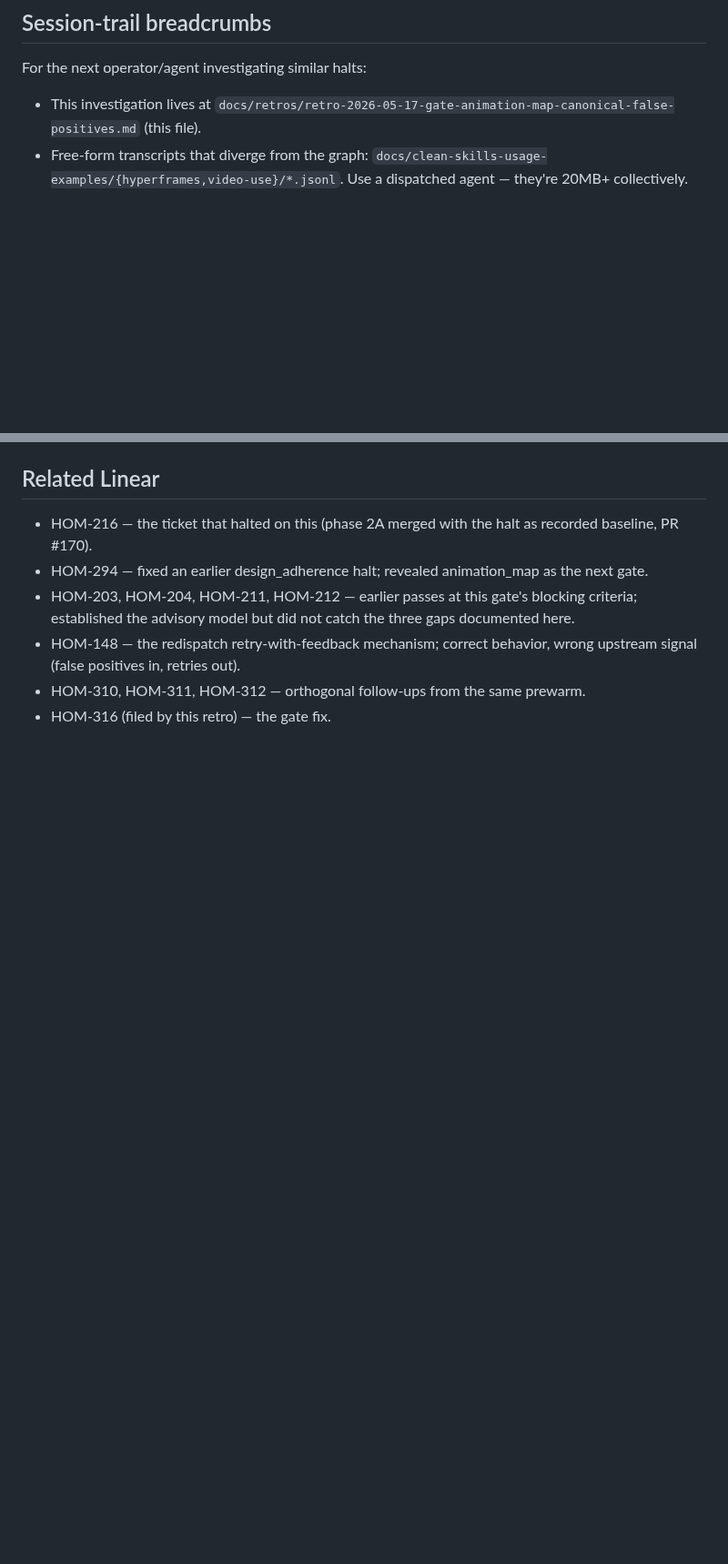
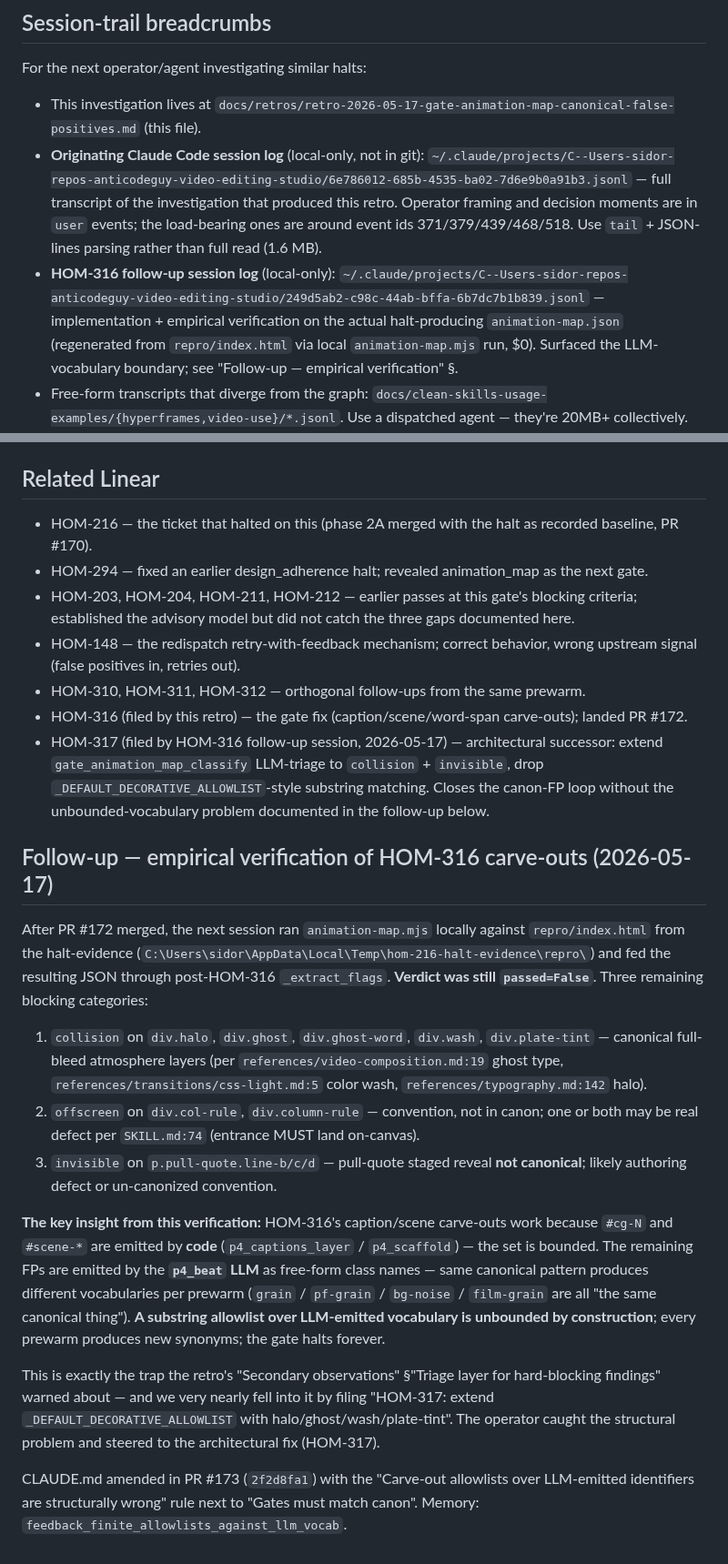
Before and after one commit to sidorovanthon/anticodeguy-video-editing-studio, a Markdown page: docs/retros/retro-2026-05-17-gate-animation-map-canonical-false-positives.md, 2 parts joined by grey strips. Shown at 91% size. GitHub-like rendering; blank space fills up the shorter version.

Commit message:
docs(retro): link session logs + add follow-up empirical-verification section (HOM-316 + HOM-317) (#174)
Co-authored-by: anticodeguy <anticodeguy@users.noreply.github.com>

```diff
--- a/docs/retros/retro-2026-05-17-gate-animation-map-canonical-false-positives.md
+++ b/docs/retros/retro-2026-05-17-gate-animation-map-canonical-false-positives.md
@@ -118,6 +118,8 @@ Verification path: after the fix, run `pytest tests/test_graph_replay.py` in rep
 For the next operator/agent investigating similar halts:
 
 - This investigation lives at `docs/retros/retro-2026-05-17-gate-animation-map-canonical-false-positives.md` (this file).
+- **Originating Claude Code session log** (local-only, not in git): `~/.claude/projects/C--Users-sidor-repos-anticodeguy-video-editing-studio/6e786012-685b-4535-ba02-7d6e9b0a91b3.jsonl` — full transcript of the investigation that produced this retro. Operator framing and decision moments are in `user` events; the load-bearing ones are around event ids 371/379/439/468/518. Use `tail` + JSON-lines parsing rather than full read (1.6 MB).
+- **HOM-316 follow-up session log** (local-only): `~/.claude/projects/C--Users-sidor-repos-anticodeguy-video-editing-studio/249d5ab2-c98c-44ab-bffa-6b7dc7b1b839.jsonl` — implementation + empirical verification on the actual halt-producing `animation-map.json` (regenerated from `repro/index.html` via local `animation-map.mjs` run, $0). Surfaced the LLM-vocabulary boundary; see "Follow-up — empirical verification" §.
 - Free-form transcripts that diverge from the graph: `docs/clean-skills-usage-examples/{hyperframes,video-use}/*.jsonl`. Use a dispatched agent — they're 20MB+ collectively.
 - Gate code under audit: `graph/src/edit_episode_graph/gates/animation_map.py`, especially L222-281 (carve-out comment that admits the canonical-FP problem) and L513-586 (the flag extraction with the three blind spots).
 - Recordings to cross-reference: `tests/fixtures/episodes/canonical-portrait-talking-head/recordings/{gate_animation_map_classify,p4_captions_layer,p4_beat}.json`.
@@ -130,4 +132,19 @@ For the next operator/agent investigating similar halts:
 - HOM-203, HOM-204, HOM-211, HOM-212 — earlier passes at this gate's blocking criteria; established the advisory model but did not catch the three gaps documented here.
 - HOM-148 — the redispatch retry-with-feedback mechanism; correct behavior, wrong upstream signal (false positives in, retries out).
 - HOM-310, HOM-311, HOM-312 — orthogonal follow-ups from the same prewarm.
-- HOM-316 (filed by this retro) — the gate fix.
+- HOM-316 (filed by this retro) — the gate fix (caption/scene/word-span carve-outs); landed PR #172.
+- HOM-317 (filed by HOM-316 follow-up session, 2026-05-17) — architectural successor: extend `gate_animation_map_classify` LLM-triage to `collision` + `invisible`, drop `_DEFAULT_DECORATIVE_ALLOWLIST`-style substring matching. Closes the canon-FP loop without the unbounded-vocabulary problem documented in the follow-up below.
+
+## Follow-up — empirical verification of HOM-316 carve-outs (2026-05-17)
+
+After PR #172 merged, the next session ran `animation-map.mjs` locally against `repro/index.html` from the halt-evidence (`C:\Users\sidor\AppData\Local\Temp\hom-216-halt-evidence\repro\`) and fed the resulting JSON through post-HOM-316 `_extract_flags`. **Verdict was still `passed=False`**. Three remaining blocking categories:
+
+1. `collision` on `div.halo`, `div.ghost`, `div.ghost-word`, `div.wash`, `div.plate-tint` — canonical full-bleed atmosphere layers (per `references/video-composition.md:19` ghost type, `references/transitions/css-light.md:5` color wash, `references/typography.md:142` halo).
+2. `offscreen` on `div.col-rule`, `div.column-rule` — convention, not in canon; one or both may be real defect per `SKILL.md:74` (entrance MUST land on-canvas).
+3. `invisible` on `p.pull-quote.line-b/c/d` — pull-quote staged reveal **not canonical**; likely authoring defect or un-canonized convention.
+
+**The key insight from this verification:** HOM-316's caption/scene carve-outs work because `#cg-N` and `#scene-*` are emitted by **code** (`p4_captions_layer` / `p4_scaffold`) — the set is bounded. The remaining FPs are emitted by the **`p4_beat` LLM** as free-form class names — same canonical pattern produces different vocabularies per prewarm (`grain` / `pf-grain` / `bg-noise` / `film-grain` are all "the same canonical thing"). **A substring allowlist over LLM-emitted vocabulary is unbounded by construction**; every prewarm produces new synonyms; the gate halts forever.
+
+This is exactly the trap the retro's "Secondary observations" §"Triage layer for hard-blocking findings" warned about — and we very nearly fell into it by filing "HOM-317: extend `_DEFAULT_DECORATIVE_ALLOWLIST` with halo/ghost/wash/plate-tint". The operator caught the structural problem and steered to the architectural fix (HOM-317).
+
+CLAUDE.md amended in PR #173 (`2f2d8fa1`) with the "Carve-out allowlists over LLM-emitted identifiers are structurally wrong" rule next to "Gates must match canon". Memory: `feedback_finite_allowlists_against_llm_vocab`.
```
